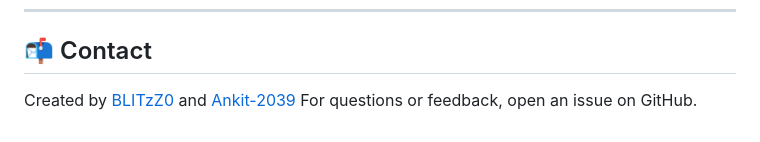
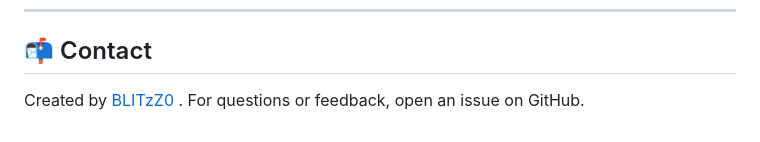
Before and after one commit to BLITzZ0/Ransomware-Detection-System, a Markdown page: README.md, the part around the change. GitHub-like rendering.

Commit message:
Update contact information in README
Removed the mention of Ankit-2039 from the contact section.

```diff
--- a/README.md
+++ b/README.md
@@ -162,5 +162,5 @@ Pull requests are welcome. For major changes, open an issue first to discuss wha
 
 ## 📬 Contact
 
-Created by [BLITzZ0](https://github.com/BLITzZ0) and [Ankit-2039](https://github.com/Ankit-2039)
+Created by [BLITzZ0](https://github.com/BLITzZ0) .
 For questions or feedback, open an issue on GitHub.
```
